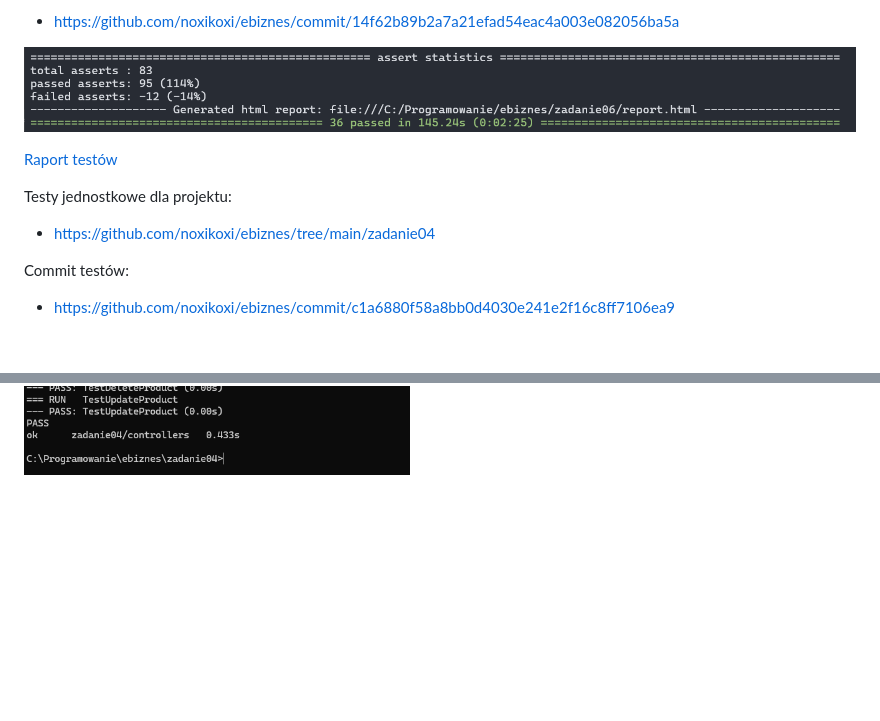
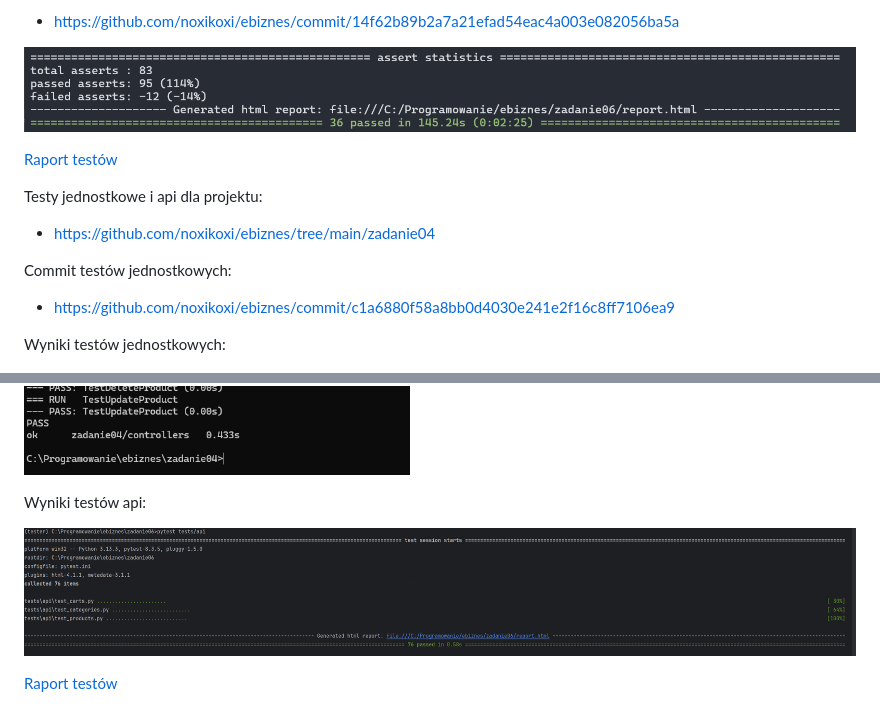
Before and after one commit to noxikoxi/ebiznes, a Markdown page: zadanie06/readme.md, 2 parts joined by grey strips. Drawn GitHub-style; pictures changed too: zadanie06/api_tests_results.png (added); blank space fills up the shorter version.

Commit message:
api tests + validation for go app

```diff
--- a/zadanie06/readme.md
+++ b/zadanie06/readme.md
@@ -12,9 +12,17 @@ Commit:
 
 
-Testy jednostkowe dla projektu:
+Testy jednostkowe i api dla projektu:
 - https://github.com/noxikoxi/ebiznes/tree/main/zadanie04
 
-Commit testów:
+Commit testów jednostkowych:
 - https://github.com/noxikoxi/ebiznes/commit/c1a6880f58a8bb0d4030e241e2f16c8ff7106ea9
 
+Wyniki testów jednostkowych:
+
 ![unit tests result](unit_tests.png)
+
+Wyniki testów api:
+
+![api tests result](api_tests_results.png)
+
+[Raport testów](api_tests_report.html)
```
Also changed, not shown: other parts of zadanie06/readme.md (+1 -1 lines), README.md (+1 -1 lines), 18 other files.
